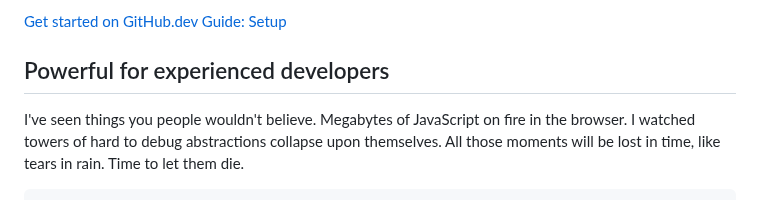
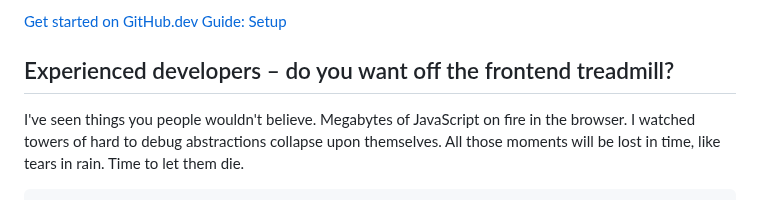
Before and after one commit to mastrojs/mastrojs.github.io, a Markdown page: data/index.md, the part around the change. Rendered like a GitHub page.

Commit message:
Update homepage

```diff
--- a/data/index.md
+++ b/data/index.md
@@ -50,7 +50,7 @@ With Mastro, there is very little to learn – except for the web standards HTML
 <a class="button -secondary" href="/guide/setup/">Guide: Setup</a>
 
 
-## Powerful for experienced developers
+## Experienced developers – do you want off the frontend treadmill?
 
 I've seen things you people wouldn't believe. Megabytes of JavaScript on fire in the browser. I watched towers of hard to debug abstractions collapse upon themselves. All those moments will be lost in time, like tears in rain. Time to let them die.
 
```
